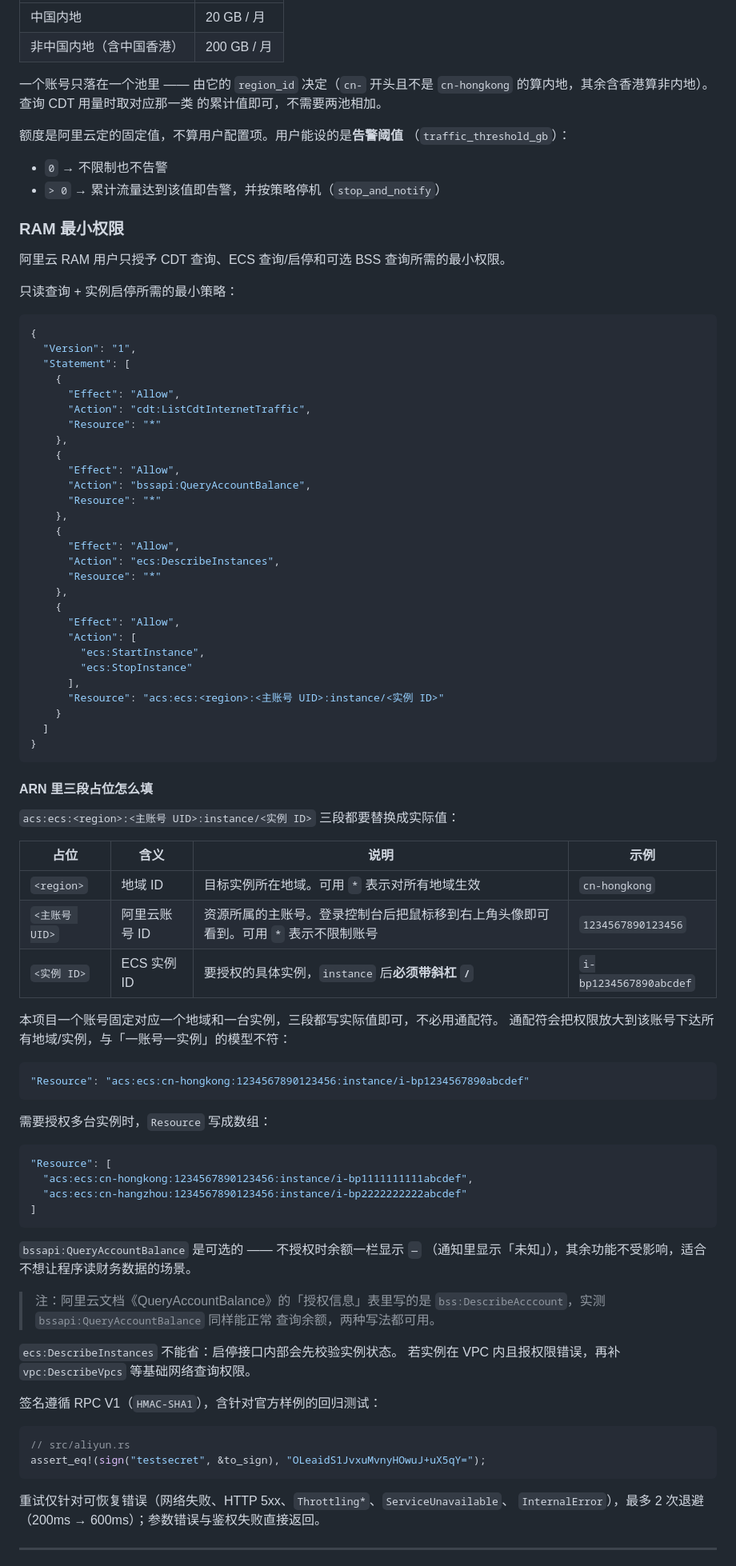
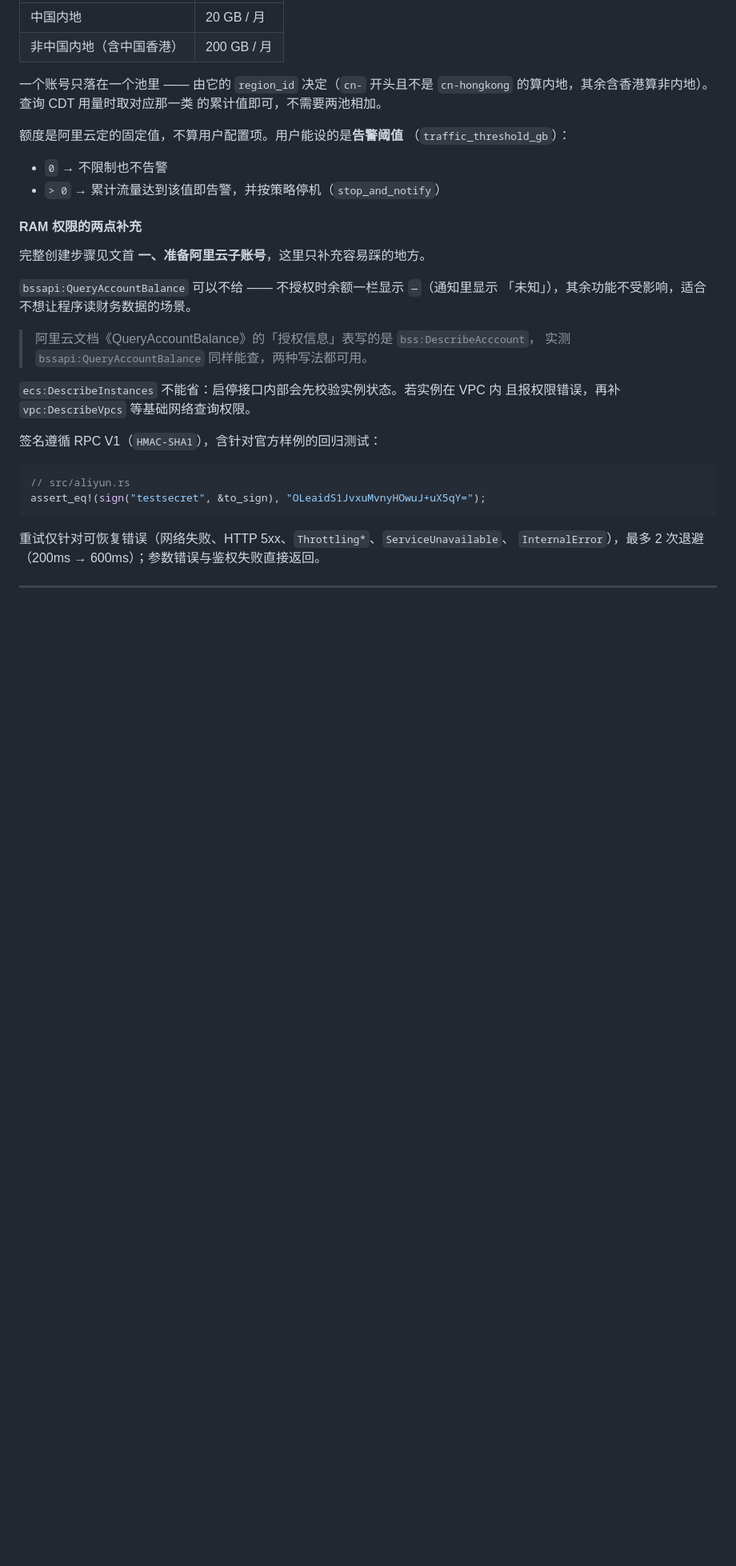
Before and after one commit to imengying/CDT-Monitor, a Markdown page: README.md, the part around one of its changes. Shown at 80% size. Rendered like a GitHub page; blank space fills up the shorter version.

````diff
--- a/README.md
+++ b/README.md
@@ -355,78 +506,18 @@ CDT 公网流量的免费额度按地域分为**两个独立池**，不共享、
 * `0` → 不限制也不告警
 * `> 0` → 累计流量达到该值即告警，并按策略停机（`stop_and_notify`）
 
-### RAM 最小权限
+#### RAM 权限的两点补充
 
-阿里云 RAM 用户只授予 CDT 查询、ECS 查询/启停和可选 BSS 查询所需的最小权限。
+完整创建步骤见文首 **一、准备阿里云子账号**，这里只补充容易踩的地方。
 
-只读查询 + 实例启停所需的最小策略：
+`bssapi:QueryAccountBalance` 可以不给 —— 不授权时余额一栏显示 `—`（通知里显示
+「未知」），其余功能不受影响，适合不想让程序读财务数据的场景。
 
-```json
-{
-  "Version": "1",
-  "Statement": [
-    {
-      "Effect": "Allow",
-      "Action": "cdt:ListCdtInternetTraffic",
-      "Resource": "*"
-    },
-    {
-      "Effect": "Allow",
-      "Action": "bssapi:QueryAccountBalance",
-      "Resource": "*"
-    },
-    {
-      "Effect": "Allow",
-      "Action": "ecs:DescribeInstances",
-      "Resource": "*"
-    },
-    {
-      "Effect": "Allow",
-      "Action": [
-        "ecs:StartInstance",
-        "ecs:StopInstance"
-      ],
-      "Resource": "acs:ecs:<region>:<主账号 UID>:instance/<实例 ID>"
-    }
-  ]
-}
-```
+> 阿里云文档《QueryAccountBalance》的「授权信息」表写的是 `bss:DescribeAcccount`，
+> 实测 `bssapi:QueryAccountBalance` 同样能查，两种写法都可用。
 
-#### ARN 里三段占位怎么填
-
-`acs:ecs:<region>:<主账号 UID>:instance/<实例 ID>` 三段都要替换成实际值：
-
-| 占位 | 含义 | 说明 | 示例 |
-|---|---|---|---|
-| `<region>` | 地域 ID | 目标实例所在地域。可用 `*` 表示对所有地域生效 | `cn-hongkong` |
-| `<主账号 UID>` | 阿里云账号 ID | 资源所属的主账号。登录控制台后把鼠标移到右上角头像即可看到。可用 `*` 表示不限制账号 | `1234567890123456` |
-| `<实例 ID>` | ECS 实例 ID | 要授权的具体实例，`instance` 后**必须带斜杠 `/`** | `i-bp1234567890abcdef` |
-
-本项目一个账号固定对应一个地域和一台实例，三段都写实际值即可，不必用通配符。
-通配符会把权限放大到该账号下达所有地域/实例，与「一账号一实例」的模型不符：
-
-```json
-"Resource": "acs:ecs:cn-hongkong:1234567890123456:instance/i-bp1234567890abcdef"
-```
-
-需要授权多台实例时，`Resource` 写成数组：
-
-```json
-"Resource": [
-  "acs:ecs:cn-hongkong:1234567890123456:instance/i-bp1111111111abcdef",
-  "acs:ecs:cn-hangzhou:1234567890123456:instance/i-bp2222222222abcdef"
-]
-```
-
-`bssapi:QueryAccountBalance` 是可选的 —— 不授权时余额一栏显示 `—`
-（通知里显示「未知」），其余功能不受影响，适合不想让程序读财务数据的场景。
-
-> 注：阿里云文档《QueryAccountBalance》的「授权信息」表里写的是
-> `bss:DescribeAcccount`，实测 `bssapi:QueryAccountBalance` 同样能正常
-> 查询余额，两种写法都可用。
-
-`ecs:DescribeInstances` 不能省：启停接口内部会先校验实例状态。
-若实例在 VPC 内且报权限错误，再补 `vpc:DescribeVpcs` 等基础网络查询权限。
+`ecs:DescribeInstances` 不能省：启停接口内部会先校验实例状态。若实例在 VPC 内
+且报权限错误，再补 `vpc:DescribeVpcs` 等基础网络查询权限。
 
 签名遵循 RPC V1（`HMAC-SHA1`），含针对官方样例的回归测试：
 
````
Also changed, not shown: other parts of README.md (+240 -89 lines).
